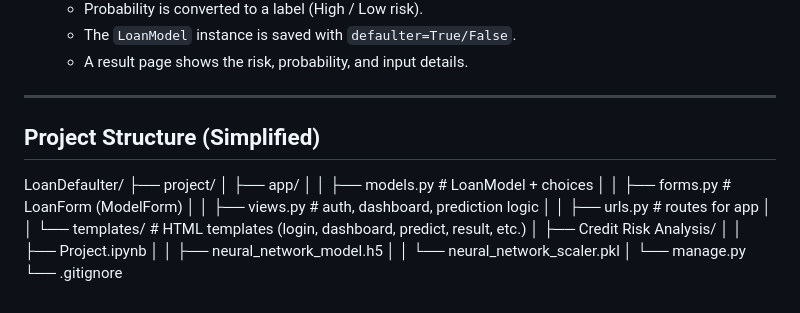
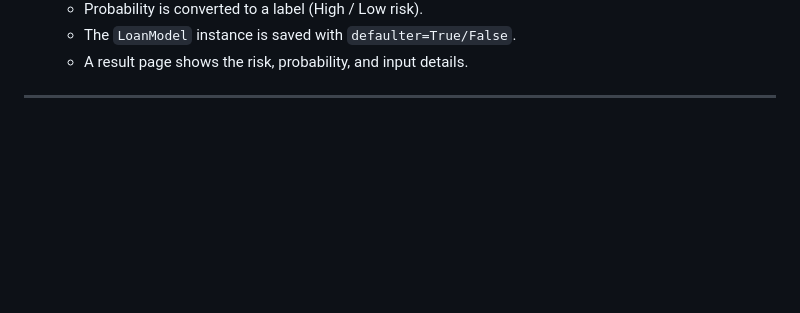
Before and after one commit to ashishmachcha/Summer-Project, a Markdown page: README.md, the part around the change. Drawn GitHub-style; blank space fills up the shorter version.

```diff
--- a/README.md
+++ b/README.md
@@ -76,20 +76,3 @@ are loaded by the Django app at prediction time.
    - A result page shows the risk, probability, and input details.
 
 ---
-
-## Project Structure (Simplified)
-
-LoanDefaulter/
-├── project/
-│   ├── app/
-│   │   ├── models.py      # LoanModel + choices
-│   │   ├── forms.py       # LoanForm (ModelForm)
-│   │   ├── views.py       # auth, dashboard, prediction logic
-│   │   ├── urls.py        # routes for app
-│   │   └── templates/     # HTML templates (login, dashboard, predict, result, etc.)
-│   ├── Credit Risk Analysis/
-│   │   ├── Project.ipynb
-│   │   ├── neural_network_model.h5
-│   │   └── neural_network_scaler.pkl
-│   └── manage.py
-└── .gitignore
```
